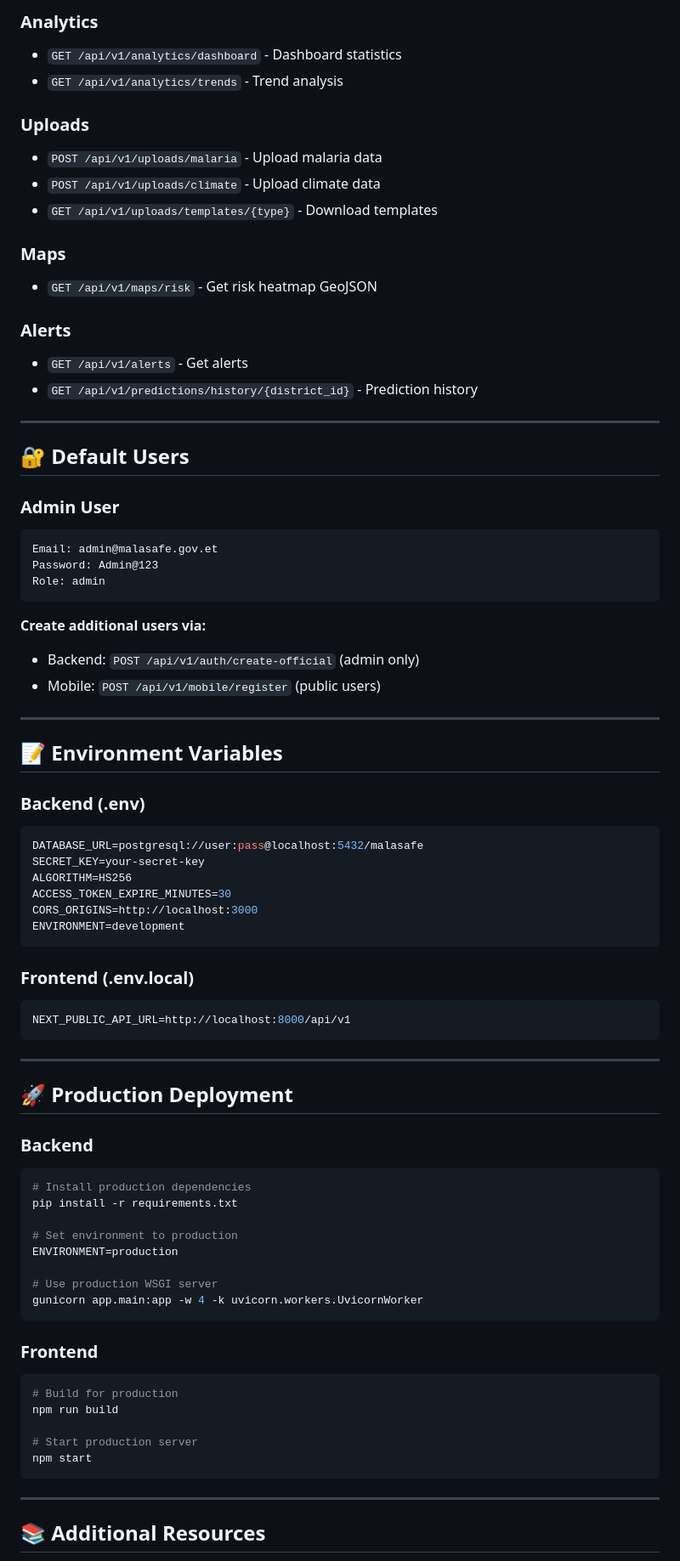
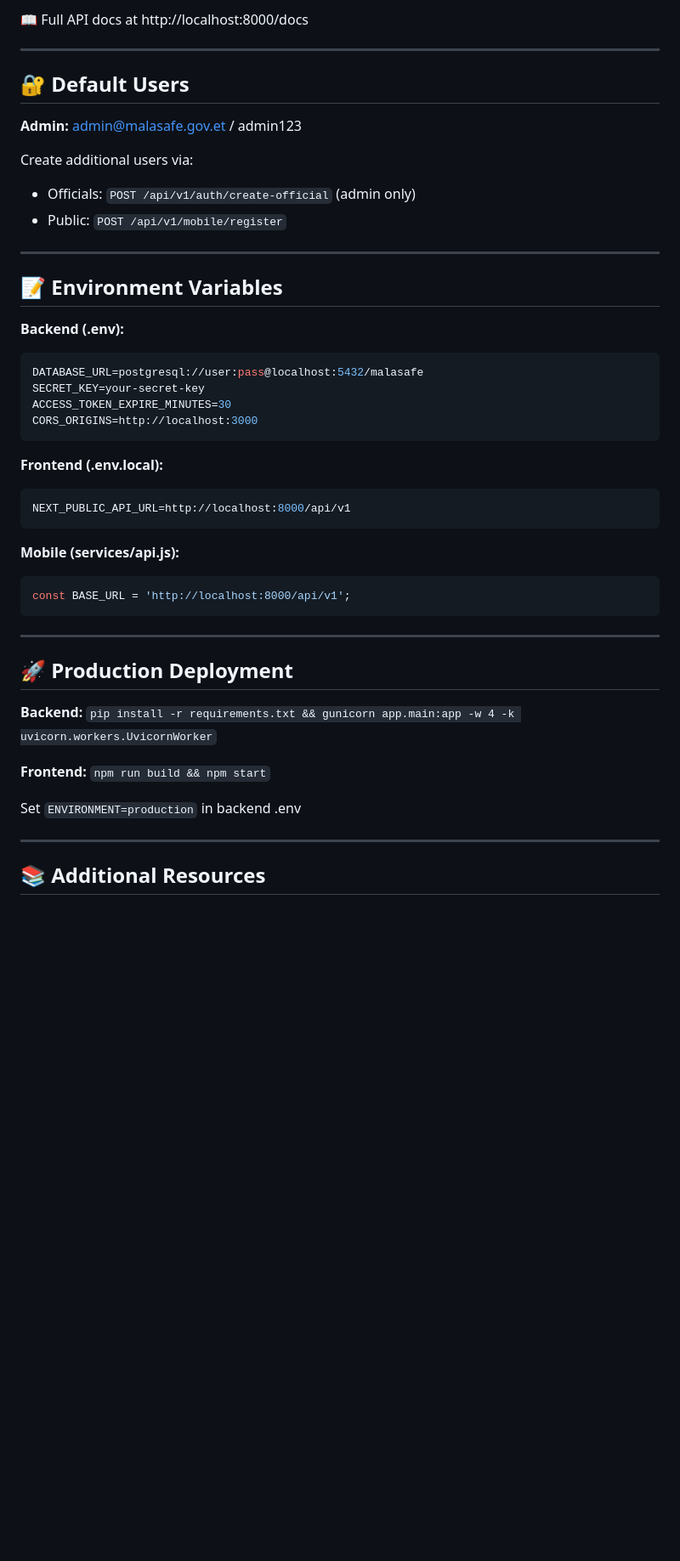
Before and after one commit to Hiwot2127/MalaSafe, a Markdown page: QUICKSTART_FULL_STACK.md, the part around one of its changes. Shown at 85% size. Drawn GitHub-style; blank space fills up the shorter version.

````diff
--- a/QUICKSTART_FULL_STACK.md
+++ b/QUICKSTART_FULL_STACK.md
@@ -386,78 +359,47 @@ MalaSafe/
 
-### Analytics
-- `GET /api/v1/analytics/dashboard` - Dashboard statistics
-- `GET /api/v1/analytics/trends` - Trend analysis
-
-### Uploads
-- `POST /api/v1/uploads/malaria` - Upload malaria data
-- `POST /api/v1/uploads/climate` - Upload climate data
-- `GET /api/v1/uploads/templates/{type}` - Download templates
-
-### Maps
-- `GET /api/v1/maps/risk` - Get risk heatmap GeoJSON
-
-### Alerts
-- `GET /api/v1/alerts` - Get alerts
-- `GET /api/v1/predictions/history/{district_id}` - Prediction history
+📖 Full API docs at http://localhost:8000/docs
 
 ---
 
 ## 🔐 Default Users
 
-### Admin User
-```
-Email: admin@malasafe.gov.et
-Password: Admin@123
-Role: admin
-```
+**Admin:** admin@malasafe.gov.et / admin123
 
-**Create additional users via:**
-- Backend: `POST /api/v1/auth/create-official` (admin only)
-- Mobile: `POST /api/v1/mobile/register` (public users)
+Create additional users via:
+- Officials: `POST /api/v1/auth/create-official` (admin only)
+- Public: `POST /api/v1/mobile/register`
 
 ---
 
 ## 📝 Environment Variables
 
-### Backend (.env)
+**Backend (.env):**
 ```env
 DATABASE_URL=postgresql://user:pass@localhost:5432/malasafe
 SECRET_KEY=your-secret-key
-ALGORITHM=HS256
 ACCESS_TOKEN_EXPIRE_MINUTES=30
 CORS_ORIGINS=http://localhost:3000
-ENVIRONMENT=development
 ```
 
-### Frontend (.env.local)
+**Frontend (.env.local):**
 ```env
 NEXT_PUBLIC_API_URL=http://localhost:8000/api/v1
+```
+
+**Mobile (services/api.js):**
+```javascript
+const BASE_URL = 'http://localhost:8000/api/v1';
 ```
 
 ---
 
 ## 🚀 Production Deployment
 
-### Backend
-```bash
-# Install production dependencies
-pip install -r requirements.txt
+**Backend:** `pip install -r requirements.txt && gunicorn app.main:app -w 4 -k uvicorn.workers.UvicornWorker`
 
-# Set environment to production
-ENVIRONMENT=production
+**Frontend:** `npm run build && npm start`
 
-# Use production WSGI server
-gunicorn app.main:app -w 4 -k uvicorn.workers.UvicornWorker
-```
-
-### Frontend
-```bash
-# Build for production
-npm run build
-
-# Start production server
-npm start
-```
+Set `ENVIRONMENT=production` in backend .env
 
 ---
 
````
Also changed, not shown: other parts of QUICKSTART_FULL_STACK.md (+138 -168 lines).
